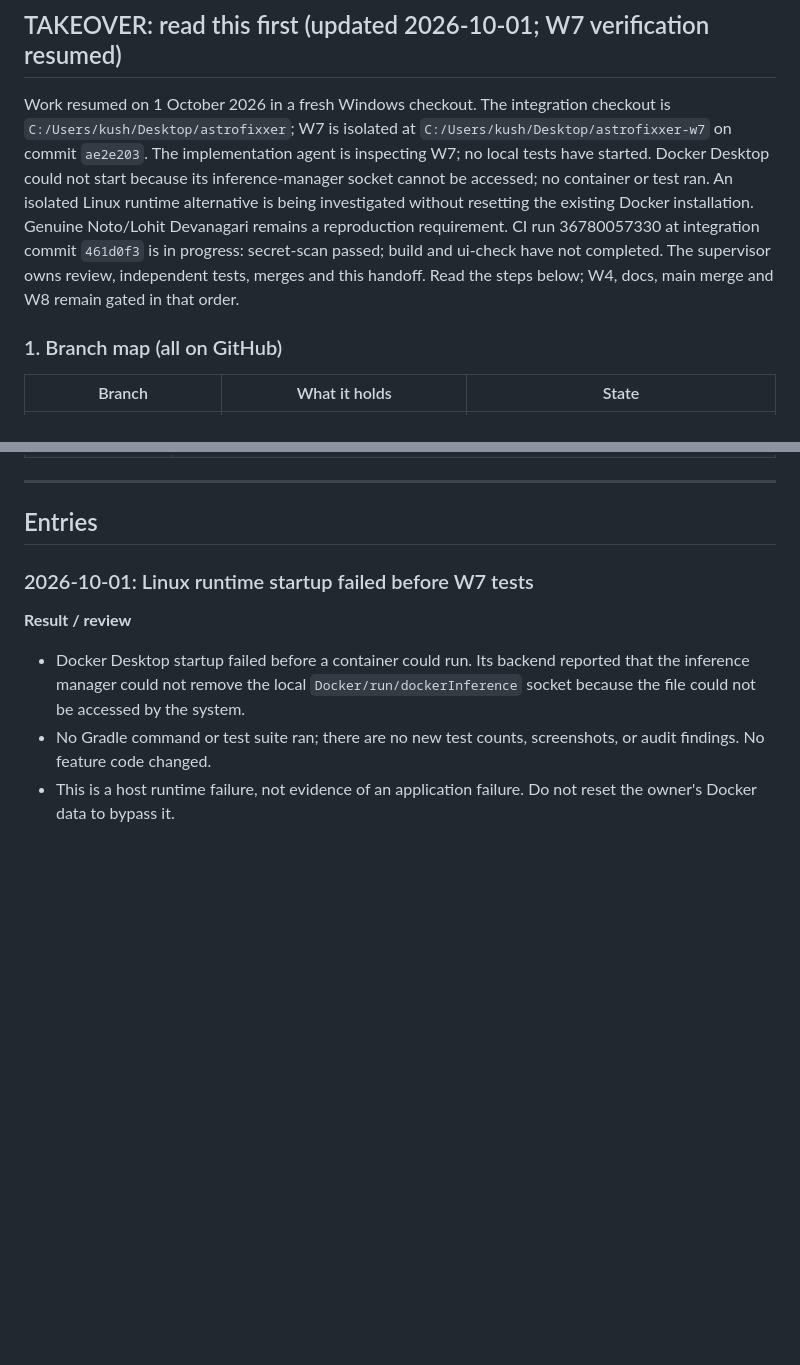
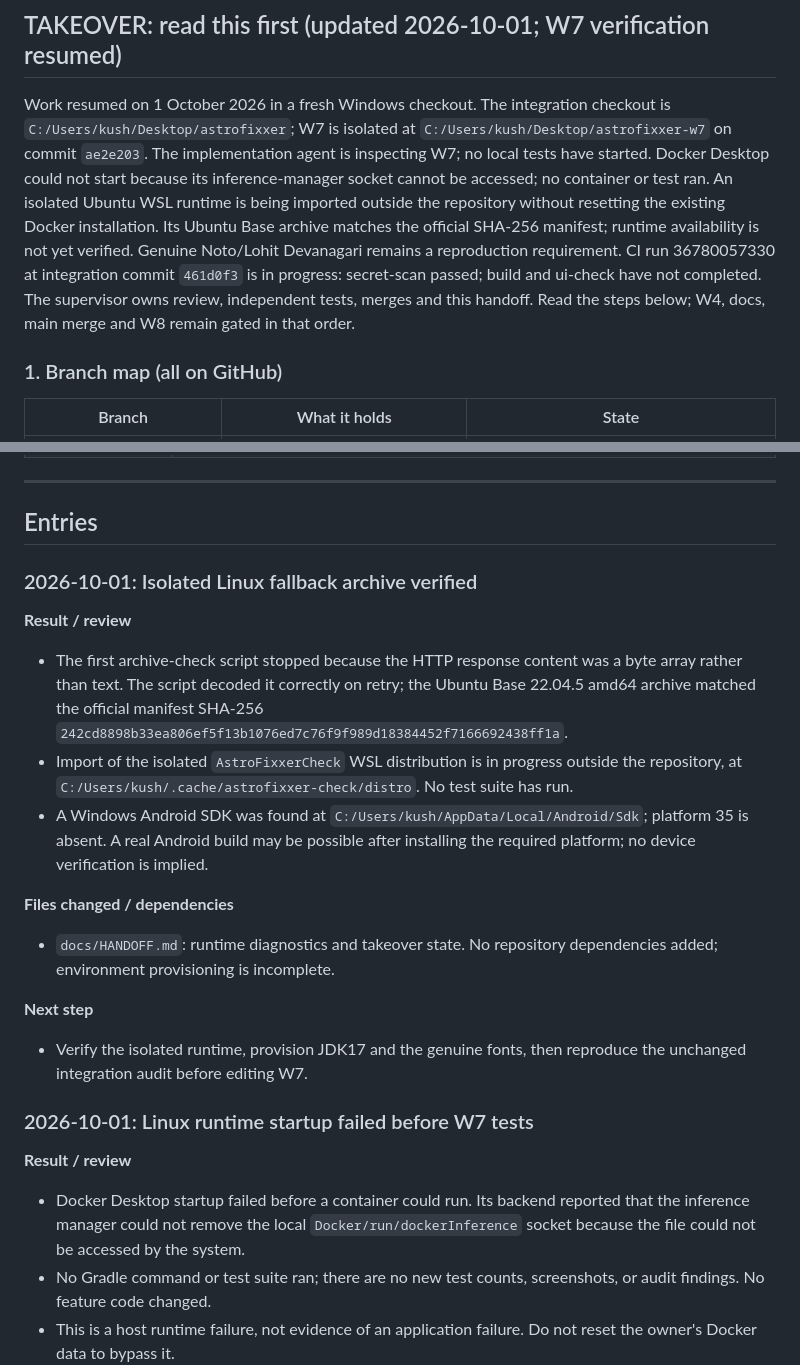
Before and after one commit to Zenithquonta/astrofixxer-android, a Markdown page: docs/HANDOFF.md, 2 parts joined by grey strips. Rendered like a GitHub page; blank space fills up the shorter version.

Commit message:
docs: record isolated runtime provisioning status
Signed-off-by: Kush Modi <Kushmodi13@gmail.com>

```diff
--- a/docs/HANDOFF.md
+++ b/docs/HANDOFF.md
@@ -22,7 +22,7 @@ A running log. **Add a new entry at the top every time code is implemented or ch
 
 ## TAKEOVER: read this first (updated 2026-10-01; W7 verification resumed)
 
-Work resumed on 1 October 2026 in a fresh Windows checkout. The integration checkout is `C:/Users/kush/Desktop/astrofixxer`; W7 is isolated at `C:/Users/kush/Desktop/astrofixxer-w7` on commit `ae2e203`. The implementation agent is inspecting W7; no local tests have started. Docker Desktop could not start because its inference-manager socket cannot be accessed; no container or test ran. An isolated Linux runtime alternative is being investigated without resetting the existing Docker installation. Genuine Noto/Lohit Devanagari remains a reproduction requirement. CI run 36780057330 at integration commit `461d0f3` is in progress: secret-scan passed; build and ui-check have not completed. The supervisor owns review, independent tests, merges and this handoff. Read the steps below; W4, docs, main merge and W8 remain gated in that order.
+Work resumed on 1 October 2026 in a fresh Windows checkout. The integration checkout is `C:/Users/kush/Desktop/astrofixxer`; W7 is isolated at `C:/Users/kush/Desktop/astrofixxer-w7` on commit `ae2e203`. The implementation agent is inspecting W7; no local tests have started. Docker Desktop could not start because its inference-manager socket cannot be accessed; no container or test ran. An isolated Ubuntu WSL runtime is being imported outside the repository without resetting the existing Docker installation. Its Ubuntu Base archive matches the official SHA-256 manifest; runtime availability is not yet verified. Genuine Noto/Lohit Devanagari remains a reproduction requirement. CI run 36780057330 at integration commit `461d0f3` is in progress: secret-scan passed; build and ui-check have not completed. The supervisor owns review, independent tests, merges and this handoff. Read the steps below; W4, docs, main merge and W8 remain gated in that order.
 
 ### 1. Branch map (all on GitHub)
 | Branch | What it holds | State |
@@ -159,6 +159,19 @@ Real phone sensors, Camera2 capture and exposure, solving real sky photos, the D
 ---
 
 ## Entries
+
+### 2026-10-01: Isolated Linux fallback archive verified
+
+**Result / review**
+- The first archive-check script stopped because the HTTP response content was a byte array rather than text. The script decoded it correctly on retry; the Ubuntu Base 22.04.5 amd64 archive matched the official manifest SHA-256 `242cd8898b33ea806ef5f13b1076ed7c76f9f989d18384452f7166692438ff1a`.
+- Import of the isolated `AstroFixxerCheck` WSL distribution is in progress outside the repository, at `C:/Users/kush/.cache/astrofixxer-check/distro`. No test suite has run.
+- A Windows Android SDK was found at `C:/Users/kush/AppData/Local/Android/Sdk`; platform 35 is absent. A real Android build may be possible after installing the required platform; no device verification is implied.
+
+**Files changed / dependencies**
+- `docs/HANDOFF.md`: runtime diagnostics and takeover state. No repository dependencies added; environment provisioning is incomplete.
+
+**Next step**
+- Verify the isolated runtime, provision JDK17 and the genuine fonts, then reproduce the unchanged integration audit before editing W7.
 
 ### 2026-10-01: Linux runtime startup failed before W7 tests
 
```
